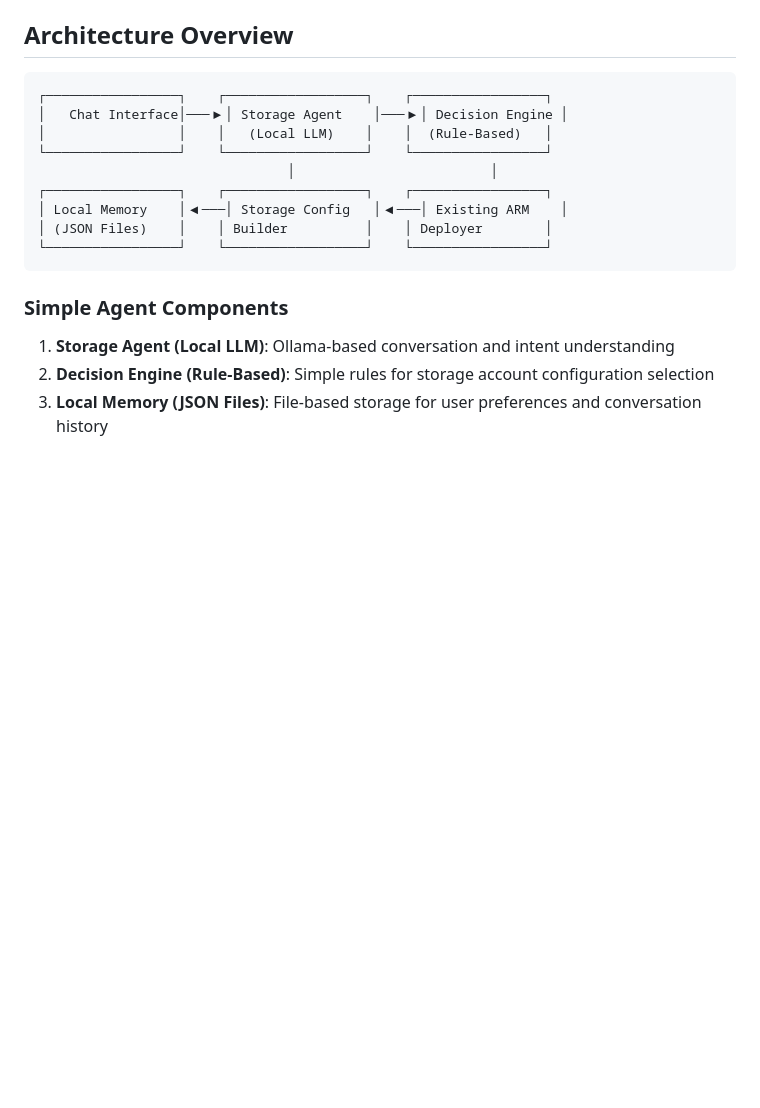
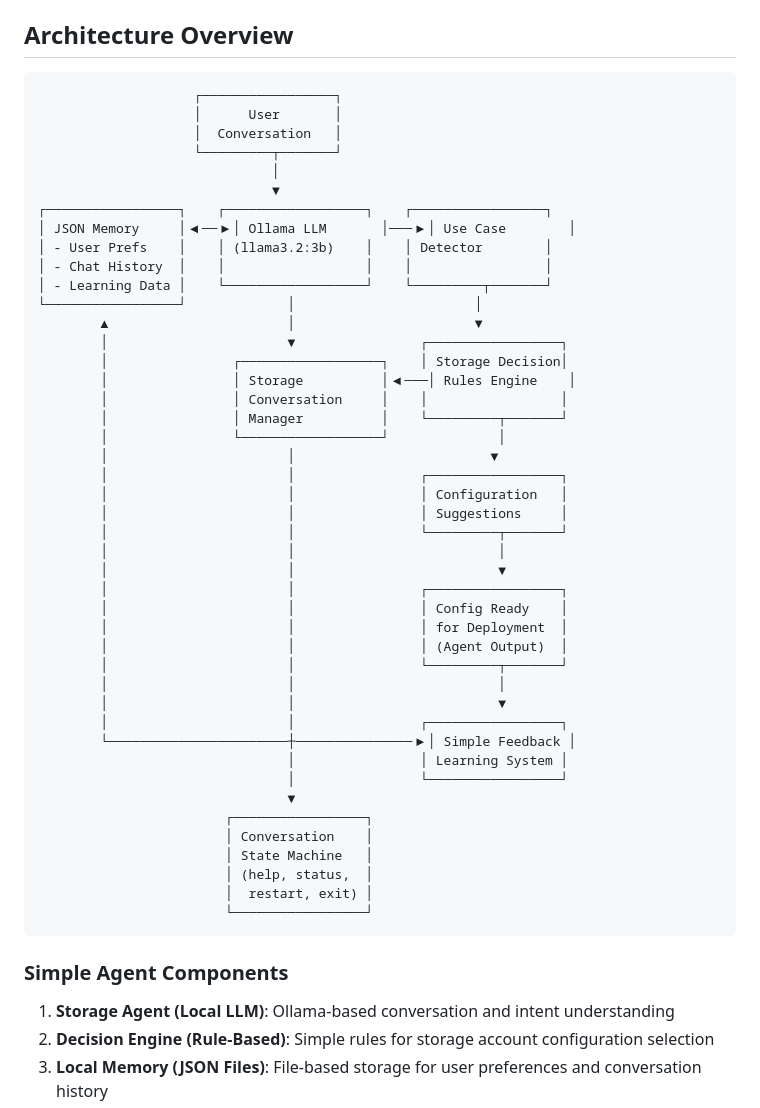
Before and after one commit to dsi28/Azure-Infra-Deployment-Agent, a Markdown page: PLANNING-AGENT.md, the part around the change. Rendered like a GitHub page; blank space fills up the shorter version.

Commit message:
agent planning diagram updated

````diff
--- a/PLANNING-AGENT.md
+++ b/PLANNING-AGENT.md
@@ -16,15 +16,50 @@ Transform the existing Azure Infrastructure workflow tool into a simple, intelli
 ## Architecture Overview
 
 ```
+                    ┌─────────────────┐
+                    │      User       │
+                    │  Conversation   │
+                    └─────────┬───────┘
+                              │
+                              ▼
 ┌─────────────────┐    ┌──────────────────┐    ┌─────────────────┐
-│   Chat Interface│───▶│ Storage Agent    │───▶│ Decision Engine │
-│                 │    │   (Local LLM)    │    │  (Rule-Based)   │
-└─────────────────┘    └──────────────────┘    └─────────────────┘
-                                │                         │
-┌─────────────────┐    ┌──────────────────┐    ┌─────────────────┐
-│ Local Memory    │◀───│ Storage Config   │◀───│ Existing ARM    │
-│ (JSON Files)    │    │ Builder          │    │ Deployer        │
-└─────────────────┘    └──────────────────┘    └─────────────────┘
+│ JSON Memory     │◀──▶│ Ollama LLM       │───▶│ Use Case        │
+│ - User Prefs    │    │ (llama3.2:3b)    │    │ Detector        │
+│ - Chat History  │    │                  │    │                 │
+│ - Learning Data │    └──────────────────┘    └─────────┬───────┘
+└─────────────────┘             │                       │
+        ▲                       │                       ▼
+        │                       ▼                ┌─────────────────┐
+        │                ┌──────────────────┐    │ Storage Decision│
+        │                │ Storage          │◀───│ Rules Engine    │
+        │                │ Conversation     │    │                 │
+        │                │ Manager          │    └─────────┬───────┘
+        │                └──────────────────┘              │
+        │                       │                         ▼
+        │                       │                ┌─────────────────┐
+        │                       │                │ Configuration   │
+        │                       │                │ Suggestions     │
+        │                       │                └─────────┬───────┘
+        │                       │                          │
+        │                       │                          ▼
+        │                       │                ┌─────────────────┐
+        │                       │                │ Config Ready    │
+        │                       │                │ for Deployment  │
+        │                       │                │ (Agent Output)  │
+        │                       │                └─────────┬───────┘
+        │                       │                          │
+        │                       │                          ▼
+        │                       │                ┌─────────────────┐
+        └───────────────────────┼───────────────▶│ Simple Feedback │
+                                │                │ Learning System │
+                                │                └─────────────────┘
+                                ▼
+                        ┌─────────────────┐
+                        │ Conversation    │
+                        │ State Machine   │
+                        │ (help, status,  │
+                        │  restart, exit) │
+                        └─────────────────┘
 ```
 
 ### Simple Agent Components
````
